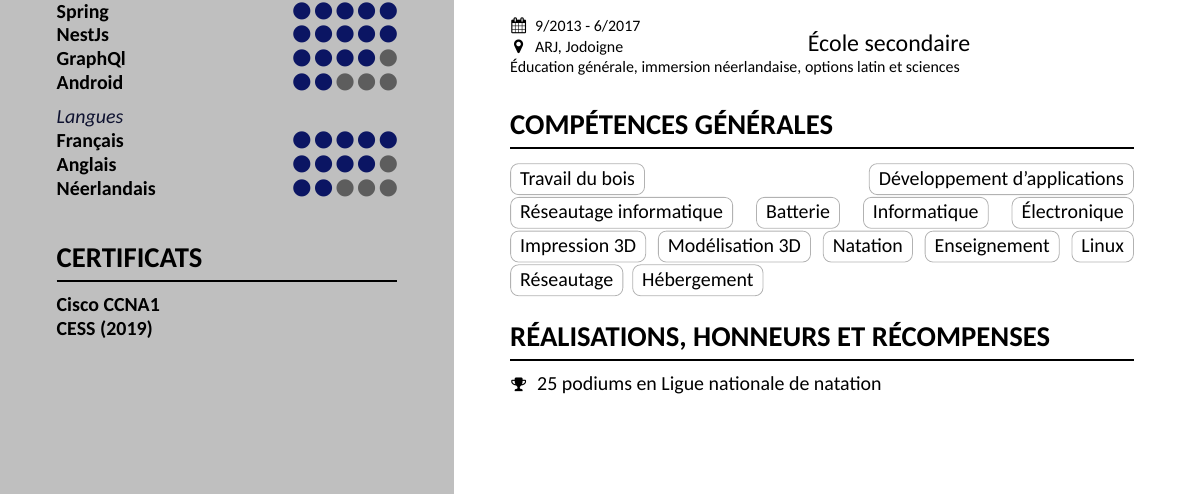
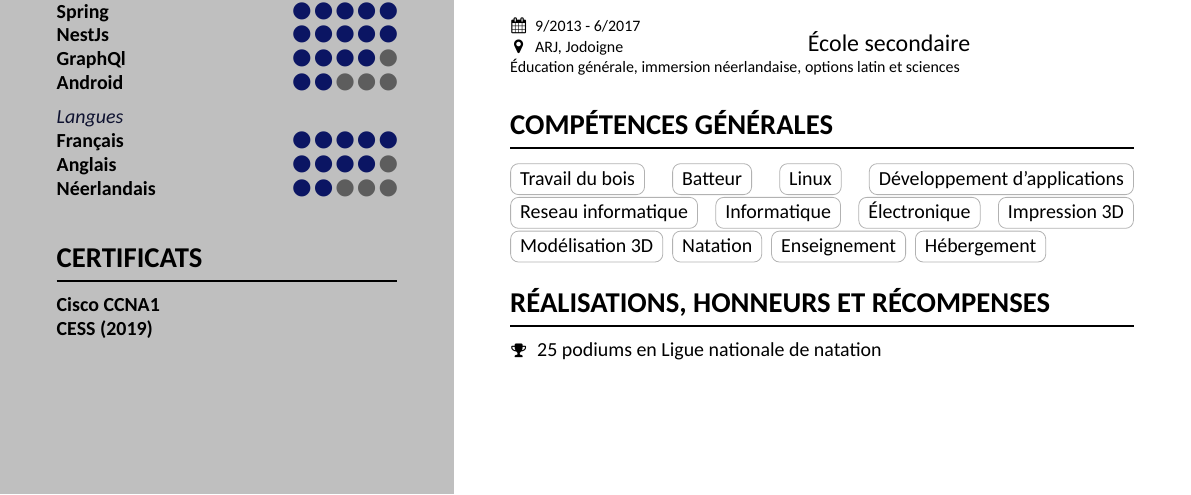
Before and after one commit to craftbrak/My_Cv, a LaTeX CV (resume-fr.tex): part of the page, cut so that both start at the same text. Compiled offline with XeLaTeX.

Commit message:
fixing tags

```diff
--- a/resume-fr.tex
+++ b/resume-fr.tex
@@ -175,17 +175,16 @@
     \section{Compétences générales}
     \smallskip % espace supplémentaire car les contours des balises utilisent de l'espace
     \tag{Travail du bois}
+    \tag{Batteur}
+    \tag{Linux}
     \tag{Développement d'applications}
-    \tag{Réseautage informatique}
-    \tag{Batterie}
+    \tag{Reseau informatique}
     \tag{Informatique}
     \tag{Électronique}
     \tag{Impression 3D}
     \tag{Modélisation 3D}
     \tag{Natation}
     \tag{Enseignement}
-    \tag{Linux}
-    \tag{Réseautage}
     \tag{Hébergement}
 
     \section{Réalisations, honneurs et récompenses}
```
Also changed, not shown: RESUME_FR.png, out_FR/resume-fr.pdf.
